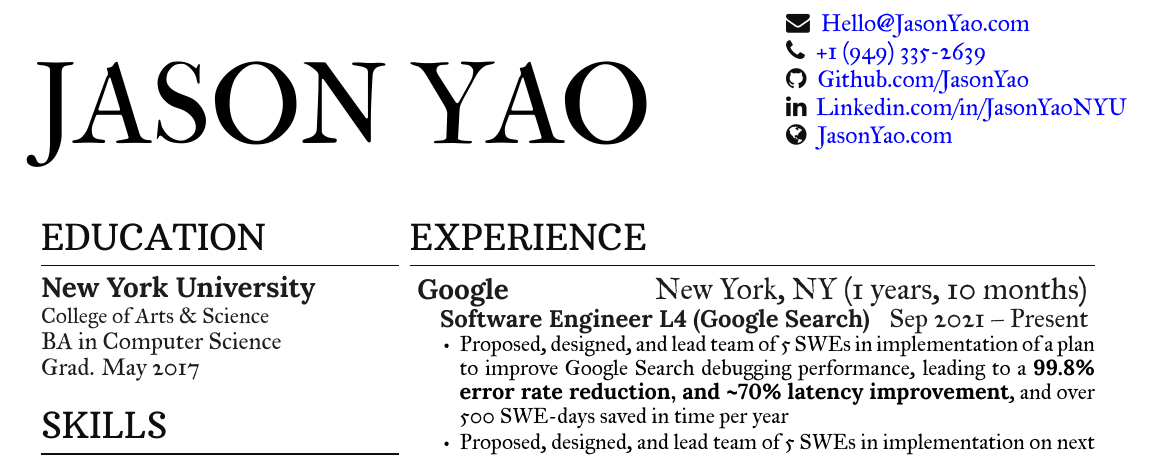
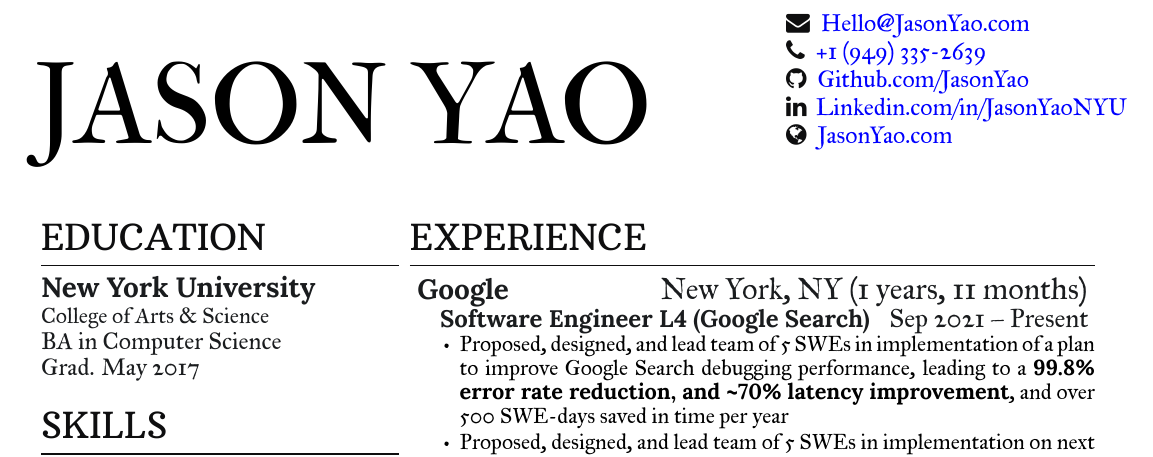
Before and after one commit to JasonYao/resume, a LaTeX CV (Resume_Jason_Yao.tex): part of the page, cut so that both start at the same text. Compiled offline with XeLaTeX.

Commit message:
[Build] 460184432ea3031a309f773293f134cdd1e9aac5

```diff
--- a/Resume_Jason_Yao.tex
+++ b/Resume_Jason_Yao.tex
@@ -148,7 +148,7 @@ I know how to learn, use Google, sing badly in the shower, and read SO
 %
 \section{Experience}
 
-    \workplace{Google}{New York, NY}{1 years, 10 months}
+    \workplace{Google}{New York, NY}{1 years, 11 months}
             \position{Software Engineer L4 (Google Search)}{Sep 2021 – Present}
         \vspace{\topsep} % Hacky fix for awkward extra vertical space
         \begin{tightemize}
```
Also changed, not shown: docs/Resume_Jason_Yao.pdf, docs/Resume_Jason_Yao.png.
